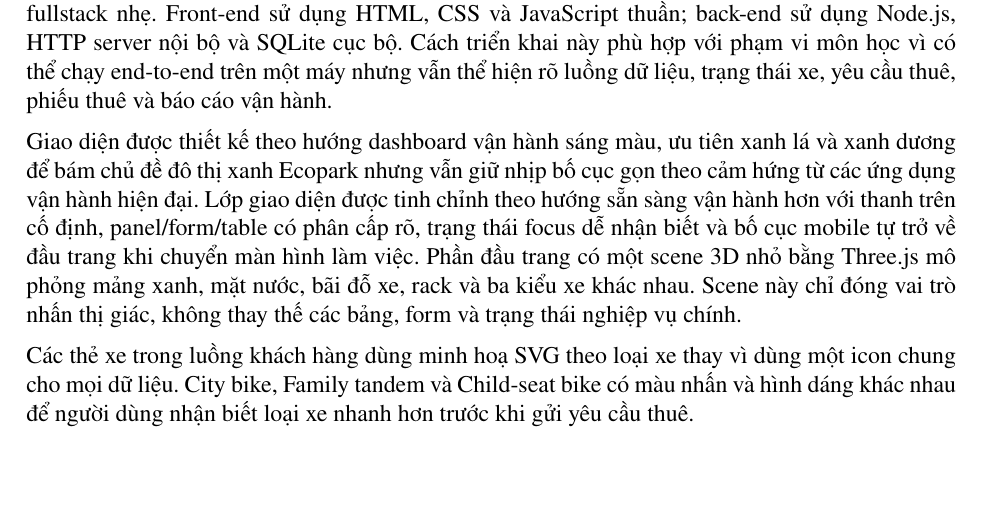
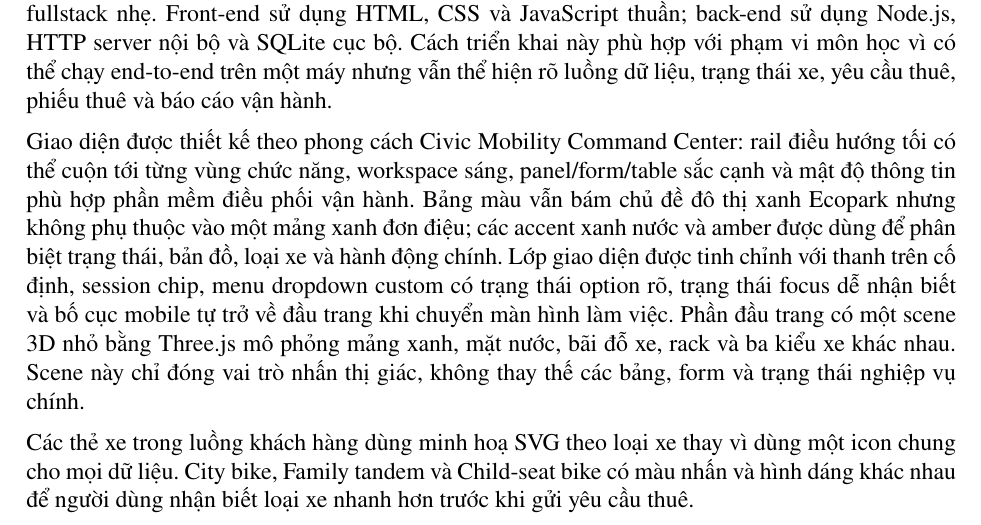
Before and after one commit to sontungkieu/2025.2-IT3180E-SE, a LaTeX document (pdf/main.tex, which reads pdf/sections/04_web_implementation.tex): part of page 29 of 31, cut so that both start at the same text, the shorter picture padded with empty space. Compiled offline with pdfLaTeX.

Commit message:
feat(ui): add civic command design system
- add a role-aware command rail with scroll targets, live local status and session chip
- restyle auth, dashboard hero, panels, tables, maps, dropdowns and GPS demo surfaces around a Civic Mobility Command Center language
- preserve customer, staff and admin UC flows including /gps, return pipeline and concurrent demo sessions
- update README, milestones and PDF implementation notes, then rebuild pdf/main.pdf
- verify with node --check public/app.js, npm test, npm run smoke:ui, npm run smoke:uc and git diff --check

```diff
--- a/pdf/sections/04_web_implementation.tex
+++ b/pdf/sections/04_web_implementation.tex
@@ -7,15 +7,18 @@ sử dụng Node.js, HTTP server nội bộ và SQLite cục bộ. Cách triển
 với phạm vi môn học vì có thể chạy end-to-end trên một máy nhưng vẫn thể hiện rõ
 luồng dữ liệu, trạng thái xe, yêu cầu thuê, phiếu thuê và báo cáo vận hành.
 
-Giao diện được thiết kế theo hướng dashboard vận hành sáng màu, ưu tiên xanh lá
-và xanh dương để bám chủ đề đô thị xanh Ecopark nhưng vẫn giữ nhịp bố cục gọn
-theo cảm hứng từ các ứng dụng vận hành hiện đại. Lớp giao diện được tinh chỉnh
-theo hướng sẵn sàng vận hành hơn với thanh trên cố định, panel/form/table có phân
-cấp rõ, trạng thái focus dễ nhận biết và bố cục mobile tự trở về đầu trang khi
-chuyển màn hình làm việc. Phần đầu trang có một scene 3D nhỏ bằng Three.js mô
-phỏng mảng xanh, mặt nước, bãi đỗ xe, rack và ba kiểu xe khác nhau. Scene này
-chỉ đóng vai trò nhấn thị giác, không thay thế các bảng, form và trạng thái
-nghiệp vụ chính.
+Giao diện được thiết kế theo phong cách Civic Mobility Command Center: rail điều
+hướng tối có thể cuộn tới từng vùng chức năng, workspace sáng, panel/form/table
+sắc cạnh và mật độ thông tin phù hợp phần mềm điều phối vận hành. Bảng màu vẫn
+bám chủ đề đô thị xanh Ecopark nhưng
+không phụ thuộc vào một mảng xanh đơn điệu; các accent xanh nước và amber được
+dùng để phân biệt trạng thái, bản đồ, loại xe và hành động chính. Lớp giao diện
+được tinh chỉnh với thanh trên cố định, session chip, menu dropdown custom có
+trạng thái option rõ, trạng thái focus dễ nhận biết và bố cục mobile tự trở về
+đầu trang khi chuyển màn hình làm việc. Phần đầu trang có một scene 3D nhỏ bằng
+Three.js mô phỏng mảng xanh, mặt nước, bãi đỗ xe, rack và ba kiểu xe khác nhau.
+Scene này chỉ đóng vai trò nhấn thị giác, không thay thế các bảng, form và trạng
+thái nghiệp vụ chính.
 
 Các thẻ xe trong luồng khách hàng dùng minh hoạ SVG theo loại xe thay vì dùng
 một icon chung cho mọi dữ liệu. City bike, Family tandem và Child-seat bike có
```
Also changed, not shown: milestones.md (+19 -0 lines), README.md, pdf/main.pdf, 2 other files.
